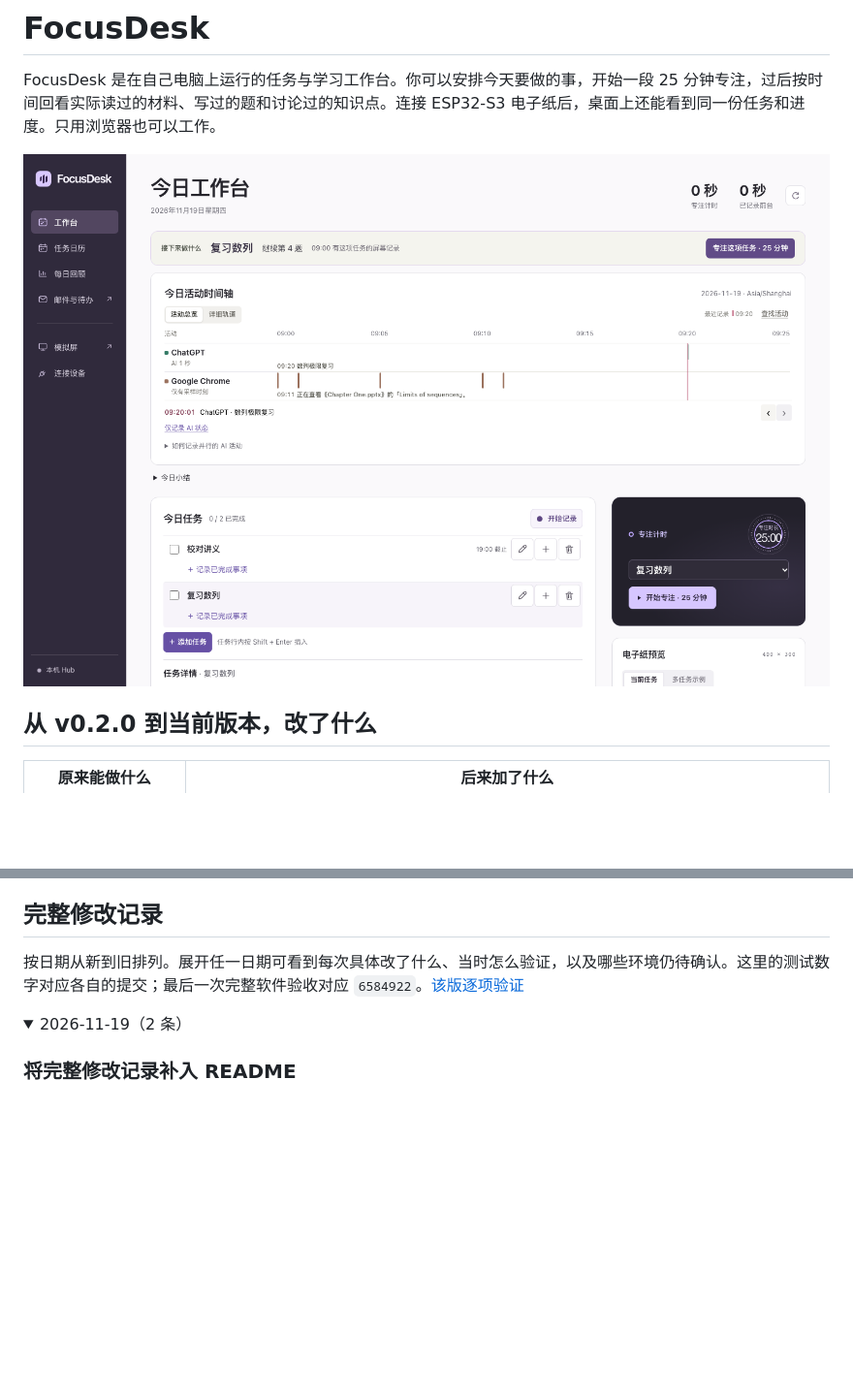
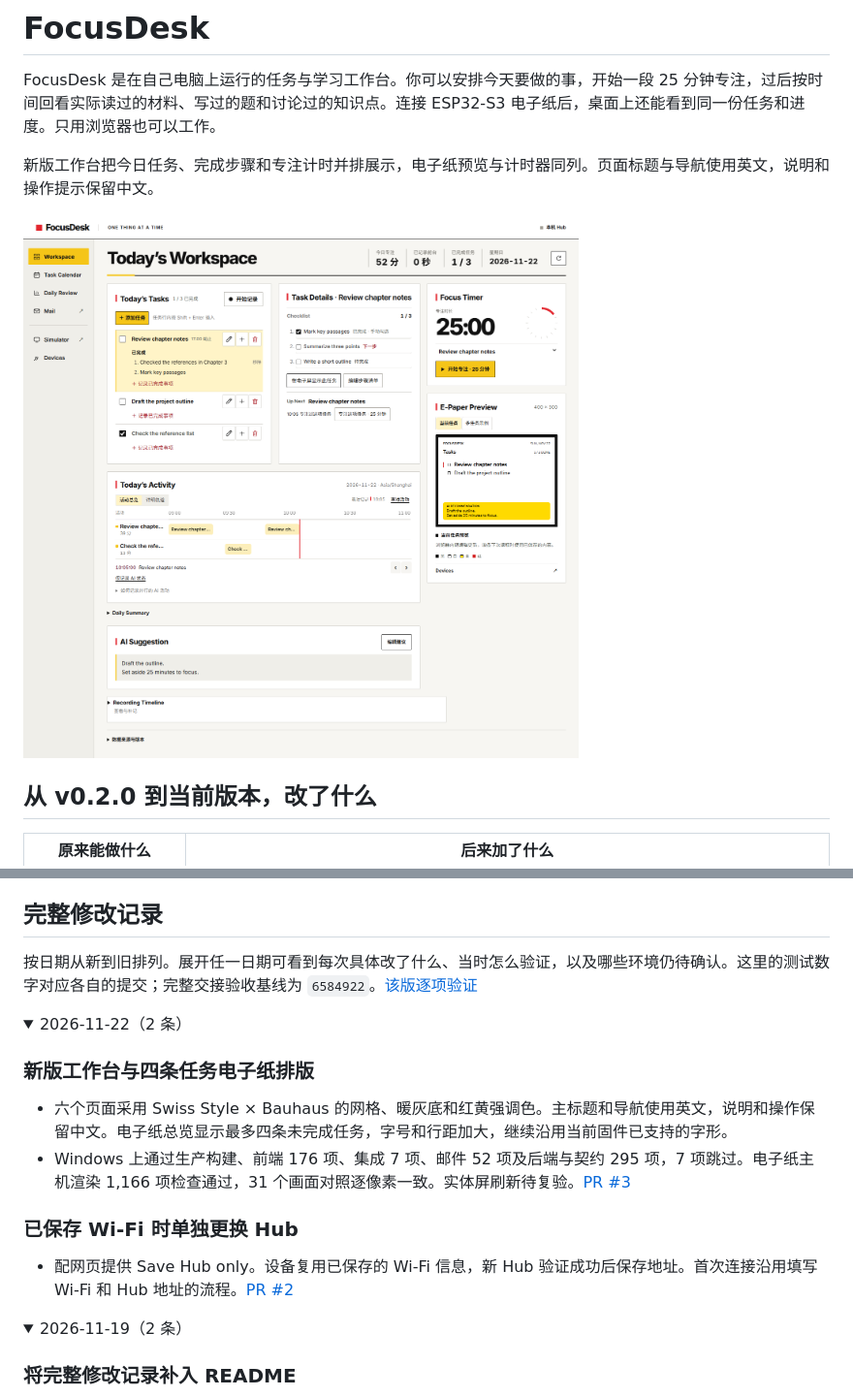
Before and after one commit to flowersea123/FocusDesk, a Markdown page: README.md, 2 parts joined by grey strips. Shown at 97% size. GitHub-like rendering; pictures changed too: docs/frontend/assets/workspace-swiss-bauhaus.png (added); folded sections open; blank space fills up the shorter version.

```diff
--- a/README.md
+++ b/README.md
@@ -2,7 +2,9 @@
 
 FocusDesk 是在自己电脑上运行的任务与学习工作台。你可以安排今天要做的事，开始一段 25 分钟专注，过后按时间回看实际读过的材料、写过的题和讨论过的知识点。连接 ESP32-S3 电子纸后，桌面上还能看到同一份任务和进度。只用浏览器也可以工作。
 
-![FocusDesk 今日工作台，使用示例任务展示推荐、活动时间轴和专注计时](docs/frontend/assets/workspace.png)
+新版工作台把今日任务、完成步骤和专注计时并排展示，电子纸预览与计时器同列。页面标题与导航使用英文，说明和操作提示保留中文。
+
+![FocusDesk 新版工作台，使用示例数据展示今日任务、完成步骤、专注计时、活动时间轴和电子纸预览](docs/frontend/assets/workspace-swiss-bauhaus.png)
 
 ## 从 v0.2.0 到当前版本，改了什么
 
@@ -108,4 +116,17 @@ npm run verify
 
 ## 完整修改记录
 
-按日期从新到旧排列。展开任一日期可看到每次具体改了什么、当时怎么验证，以及哪些环境仍待确认。这里的测试数字对应各自的提交；最后一次完整软件验收对应 `6584922`。[该版逐项验证](docs/VERIFICATION.md)
+按日期从新到旧排列。展开任一日期可看到每次具体改了什么、当时怎么验证，以及哪些环境仍待确认。这里的测试数字对应各自的提交；完整交接验收基线为 `6584922`。[该版逐项验证](docs/VERIFICATION.md)
+
+<details>
+<summary>2026-11-22（2 条）</summary>
+
+### 新版工作台与四条任务电子纸排版
+
+- 六个页面采用 Swiss Style × Bauhaus 的网格、暖灰底和红黄强调色。主标题和导航使用英文，说明和操作保留中文。电子纸总览显示最多四条未完成任务，字号和行距加大，继续沿用当前固件已支持的字形。
+- Windows 上通过生产构建、前端 176 项、集成 7 项、邮件 52 项及后端与契约 295 项，7 项跳过。电子纸主机渲染 1,166 项检查通过，31 个画面对照逐像素一致。实体屏刷新待复验。[PR #3](https://github.com/flowersea123/FocusDesk/pull/3)
+
+### 已保存 Wi-Fi 时单独更换 Hub
+
+- 配网页提供 Save Hub only。设备复用已保存的 Wi-Fi 信息，新 Hub 验证成功后保存地址。首次连接沿用填写 Wi-Fi 和 Hub 地址的流程。[PR #2](https://github.com/flowersea123/FocusDesk/pull/2)
+
```
Also changed, not shown: other parts of README.md (+19 -12 lines), docs/frontend/assets/epaper-four-tasks.png (added), 1 other file.
